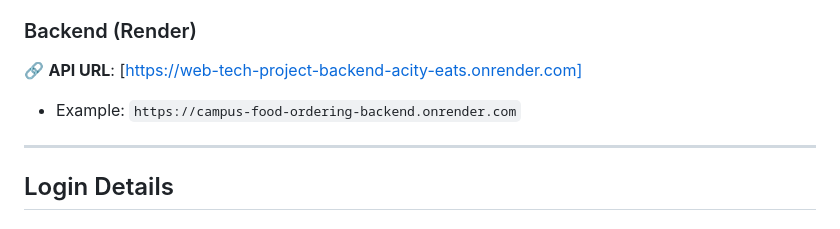
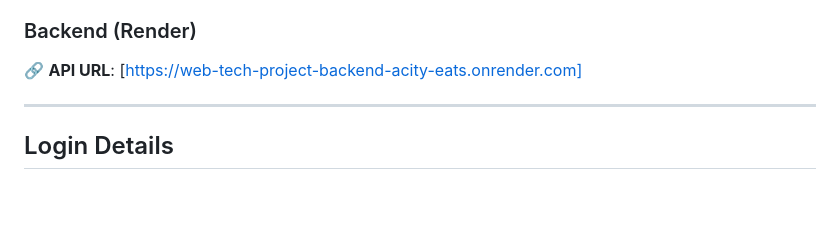
Before and after one commit to benittaafriyie-svg/web_tech_project_frontend_acity_eats, a Markdown page: README.md, the part around the change. Drawn GitHub-style; blank space fills up the shorter version.

```diff
--- a/README.md
+++ b/README.md
@@ -24,7 +24,6 @@ ACITY EATS is a comprehensive web-based food ordering system designed for Academ
 
 ### Backend (Render)
 🔗 **API URL**: [https://web-tech-project-backend-acity-eats.onrender.com]
-- Example: `https://campus-food-ordering-backend.onrender.com`
 
 ---
 
```
